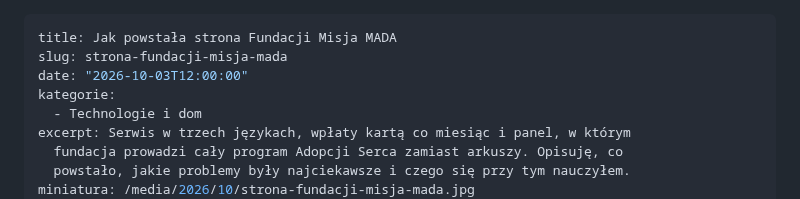
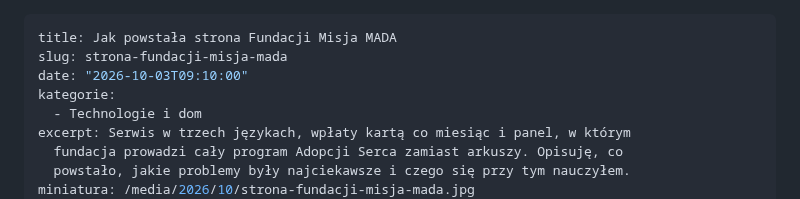
Before and after one commit to tomasz-kwietniewski/tomaszkwietniewski-pl, a Markdown page: content/wpisy/2026-10-03-strona-fundacji-misja-mada.md, the part around the change. Drawn GitHub-style.

Commit message:
tresc: wpis MADA - data publikacji
Co-Authored-By: Claude Opus 5.5 <noreply@anthropic.com>

```diff
--- a/content/wpisy/2026-10-03-strona-fundacji-misja-mada.md
+++ b/content/wpisy/2026-10-03-strona-fundacji-misja-mada.md
@@ -1,7 +1,7 @@
 ---
 title: Jak powstała strona Fundacji Misja MADA
 slug: strona-fundacji-misja-mada
-date: "2026-10-03T12:00:00"
+date: "2026-10-03T09:10:00"
 kategorie:
   - Technologie i dom
 excerpt: Serwis w trzech językach, wpłaty kartą co miesiąc i panel, w którym
```
